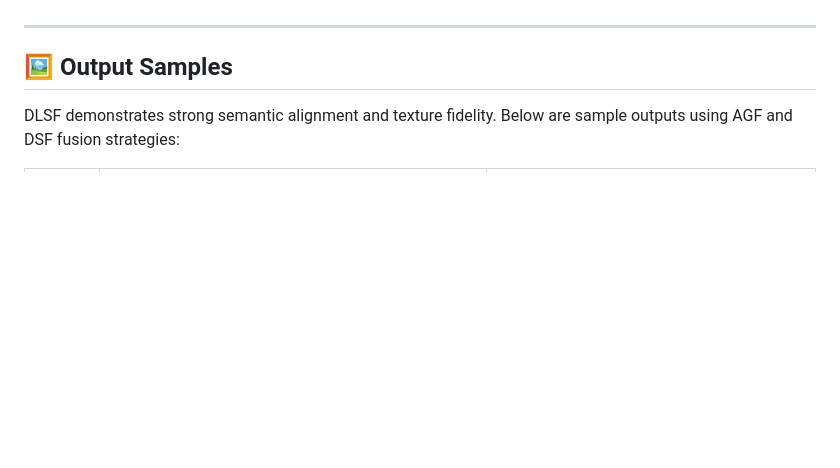
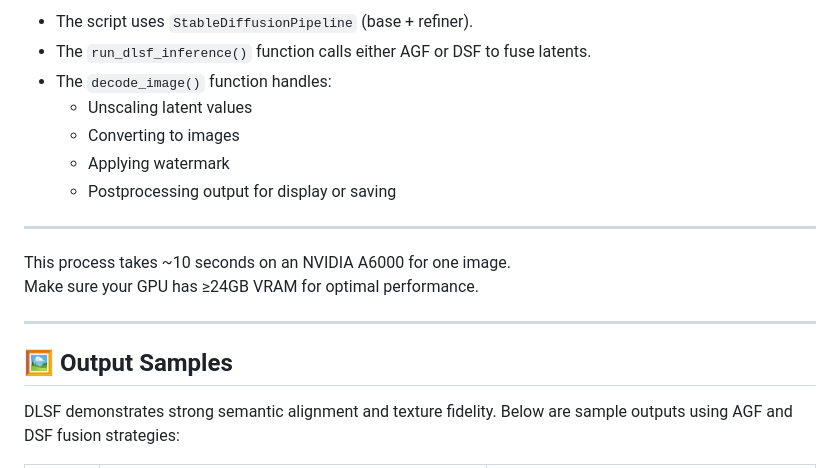
Before and after one commit to Rossi-Laboratory/MVA2025, a Markdown page: README.md, the part around the change printed below. Drawn GitHub-style; blank space fills up the shorter version.

```diff
--- a/README.md
+++ b/README.md
@@ -111,3 +144,16 @@ The decoding process uses a `decode_image` utility to handle latent unscaling, w
+- The script uses `StableDiffusionPipeline` (base + refiner).
+- The `run_dlsf_inference()` function calls either AGF or DSF to fuse latents.
+- The `decode_image()` function handles:
+  - Unscaling latent values
+  - Converting to images
+  - Applying watermark
+  - Postprocessing output for display or saving
+
+---
+
+This process takes ~10 seconds on an NVIDIA A6000 for one image.
+Make sure your GPU has ≥24GB VRAM for optimal performance.
+
 
 
 
```
Also changed, not shown: other parts of README.md (+43 -10 lines).
